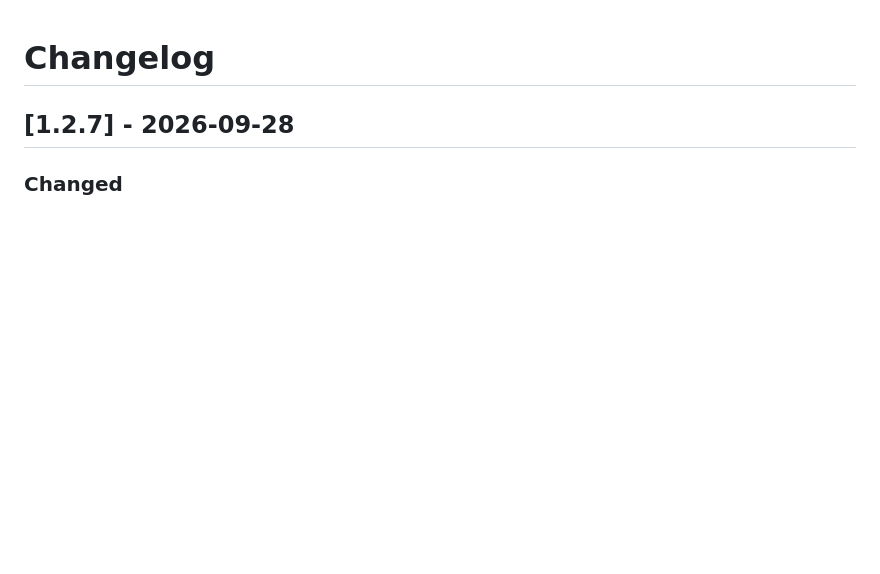
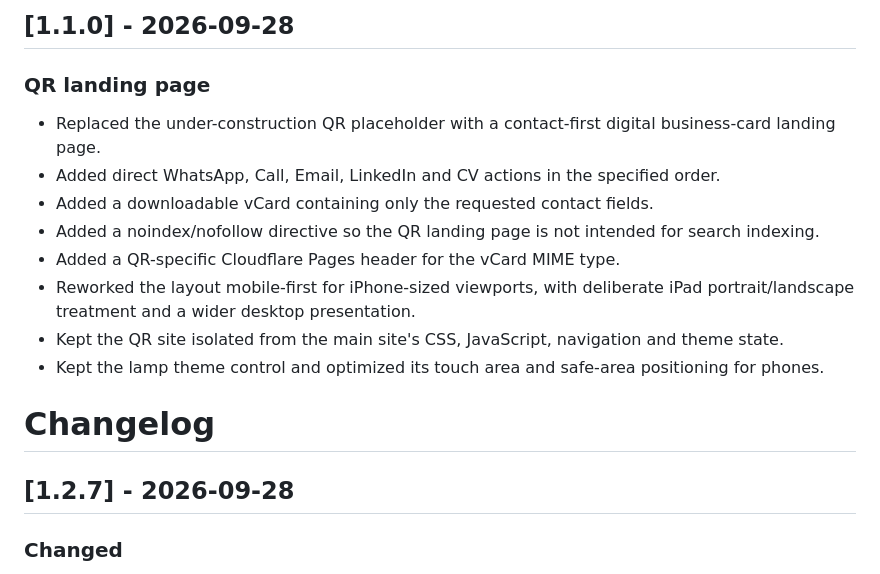
Before and after one commit to divijshahh/divijshah.in, a Markdown page: CHANGELOG.md, the part around the change. GitHub-like rendering; blank space fills up the shorter version.

Commit message:
Add QR v1.1.0 changelog entry

```diff
--- a/CHANGELOG.md
+++ b/CHANGELOG.md
@@ -1,3 +1,16 @@
+## [1.1.0] - 2026-09-28
+
+### QR landing page
+
+- Replaced the under-construction QR placeholder with a contact-first digital business-card landing page.
+- Added direct WhatsApp, Call, Email, LinkedIn and CV actions in the specified order.
+- Added a downloadable vCard containing only the requested contact fields.
+- Added a noindex/nofollow directive so the QR landing page is not intended for search indexing.
+- Added a QR-specific Cloudflare Pages header for the vCard MIME type.
+- Reworked the layout mobile-first for iPhone-sized viewports, with deliberate iPad portrait/landscape treatment and a wider desktop presentation.
+- Kept the QR site isolated from the main site's CSS, JavaScript, navigation and theme state.
+- Kept the lamp theme control and optimized its touch area and safe-area positioning for phones.
+
 # Changelog
 
 ## [1.2.7] - 2026-09-28
```
